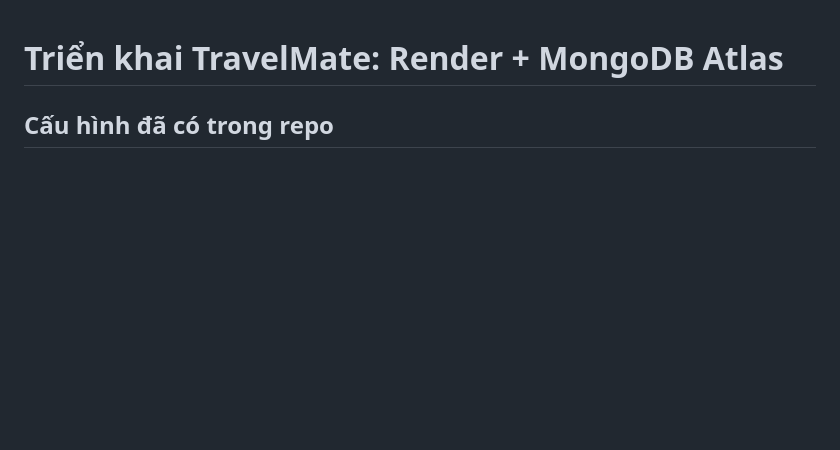
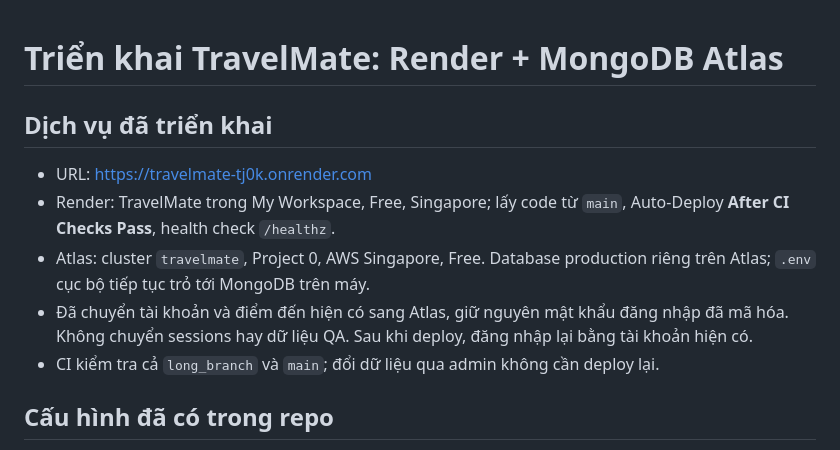
Before and after one commit to longmai2005/travelmate, a Markdown page: docs/DEPLOYMENT.md, the part around the change. GitHub-like rendering; blank space fills up the shorter version.

```diff
--- a/docs/DEPLOYMENT.md
+++ b/docs/DEPLOYMENT.md
@@ -1,4 +1,12 @@
 # Triển khai TravelMate: Render + MongoDB Atlas
+
+## Dịch vụ đã triển khai
+
+- URL: https://travelmate-tj0k.onrender.com
+- Render: TravelMate trong My Workspace, Free, Singapore; lấy code từ `main`, Auto-Deploy **After CI Checks Pass**, health check `/healthz`.
+- Atlas: cluster `travelmate`, Project 0, AWS Singapore, Free. Database production riêng trên Atlas; `.env` cục bộ tiếp tục trỏ tới MongoDB trên máy.
+- Đã chuyển tài khoản và điểm đến hiện có sang Atlas, giữ nguyên mật khẩu đăng nhập đã mã hóa. Không chuyển sessions hay dữ liệu QA. Sau khi deploy, đăng nhập lại bằng tài khoản hiện có.
+- CI kiểm tra cả `long_branch` và `main`; đổi dữ liệu qua admin không cần deploy lại.
 
 ## Cấu hình đã có trong repo
 
```
Also changed, not shown: README.md (+4 -0 lines), docs/ADMIN.md (+10 -0 lines).
